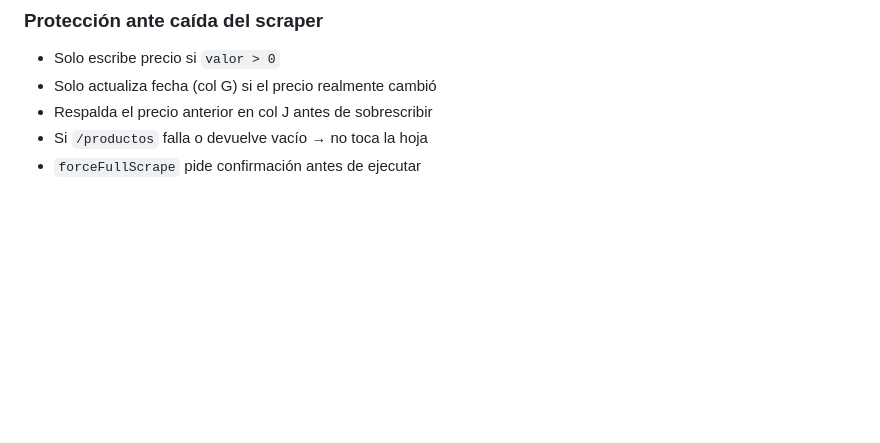
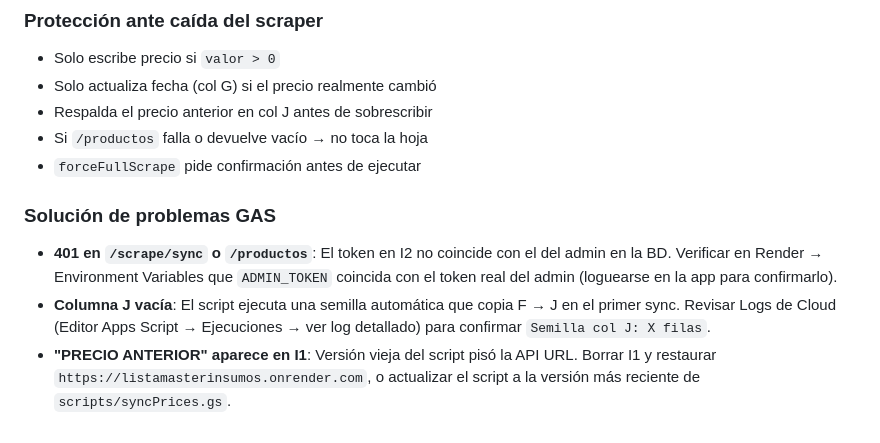
Before and after one commit to Josemejia232/ListaMasterInsumos, a Markdown page: requirements.md, the part around the change. Rendered like a GitHub page; blank space fills up the shorter version.

Commit message:
docs: troubleshooting GAS token 401 y semilla col J en requirements

```diff
--- a/requirements.md
+++ b/requirements.md
@@ -132,3 +132,9 @@ El script `scripts/syncPrices.gs` se ejecuta en el Google Sheet vinculado y sinc
 - Respalda el precio anterior en col J antes de sobrescribir
 - Si `/productos` falla o devuelve vacío → no toca la hoja
 - `forceFullScrape` pide confirmación antes de ejecutar
+
+### Solución de problemas GAS
+
+- **401 en `/scrape/sync` o `/productos`**: El token en I2 no coincide con el del admin en la BD. Verificar en Render → Environment Variables que `ADMIN_TOKEN` coincida con el token real del admin (loguearse en la app para confirmarlo).
+- **Columna J vacía**: El script ejecuta una semilla automática que copia F → J en el primer sync. Revisar Logs de Cloud (Editor Apps Script → Ejecuciones → ver log detallado) para confirmar `Semilla col J: X filas`.
+- **"PRECIO ANTERIOR" aparece en I1**: Versión vieja del script pisó la API URL. Borrar I1 y restaurar `https://listamasterinsumos.onrender.com`, o actualizar el script a la versión más reciente de `scripts/syncPrices.gs`.
```
